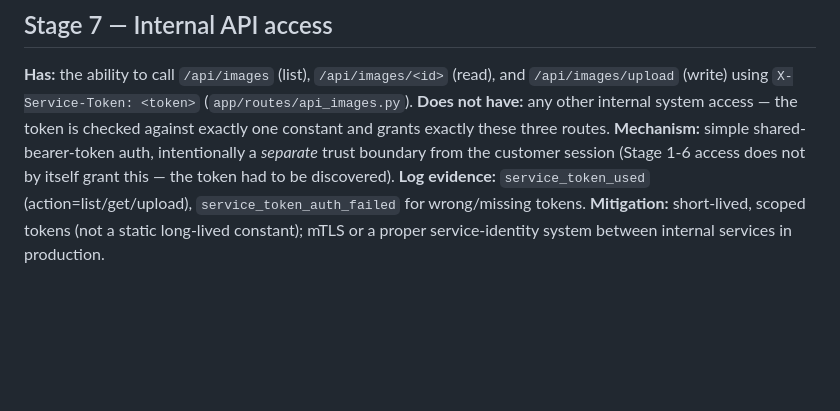
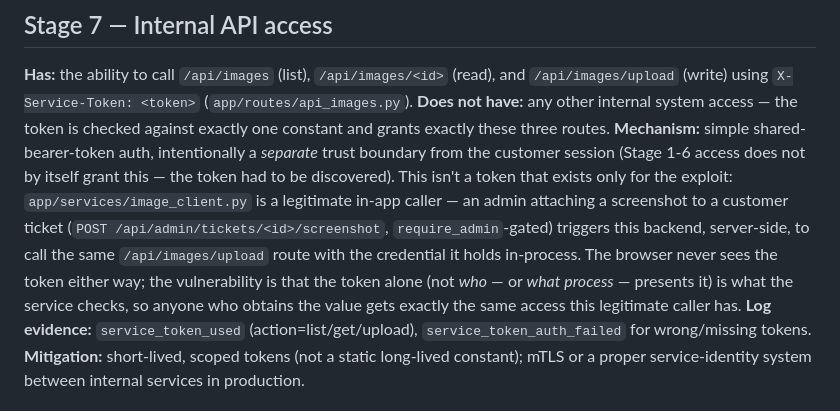
Before and after one commit to ihatecodingaaa/ai_commerce_sit, a Markdown page: docs/attack-timeline.md, the part around the change. Drawn GitHub-style; blank space fills up the shorter version.

Commit message:
Document the legitimate in-app caller for support-image-service in the attack timeline
Stage 7 now explains that the token isn't exploit-only plumbing: admin
ticket screenshots (app/services/image_client.py) are a real feature that
calls the same /api/images/upload route server-side, holding the
credential in-process. The vulnerability is that the token doesn't
distinguish that legitimate caller from anyone else who has the value.

Co-Authored-By: Claude Sonnet 5 <noreply@anthropic.com>

```diff
--- a/docs/attack-timeline.md
+++ b/docs/attack-timeline.md
@@ -132,7 +132,15 @@ checked against exactly one constant and grants exactly these three
 routes.
 **Mechanism:** simple shared-bearer-token auth, intentionally a *separate*
 trust boundary from the customer session (Stage 1-6 access does not by
-itself grant this — the token had to be discovered).
+itself grant this — the token had to be discovered). This isn't a token
+that exists only for the exploit: `app/services/image_client.py` is a
+legitimate in-app caller — an admin attaching a screenshot to a customer
+ticket (`POST /api/admin/tickets/<id>/screenshot`, `require_admin`-gated)
+triggers this backend, server-side, to call the same `/api/images/upload`
+route with the credential it holds in-process. The browser never sees the
+token either way; the vulnerability is that the token alone (not *who* — or
+*what process* — presents it) is what the service checks, so anyone who
+obtains the value gets exactly the same access this legitimate caller has.
 **Log evidence:** `service_token_used` (action=list/get/upload),
 `service_token_auth_failed` for wrong/missing tokens.
 **Mitigation:** short-lived, scoped tokens (not a static long-lived
```
